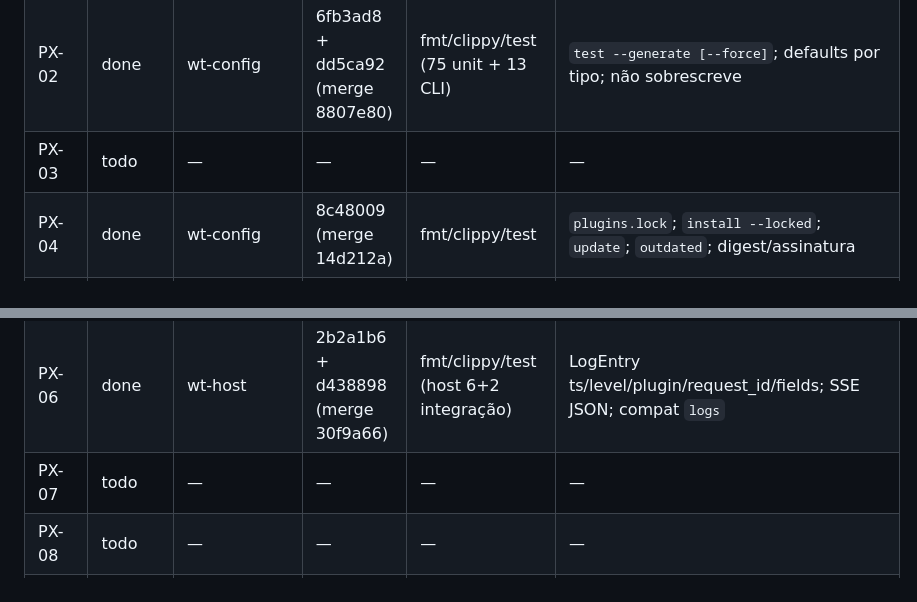
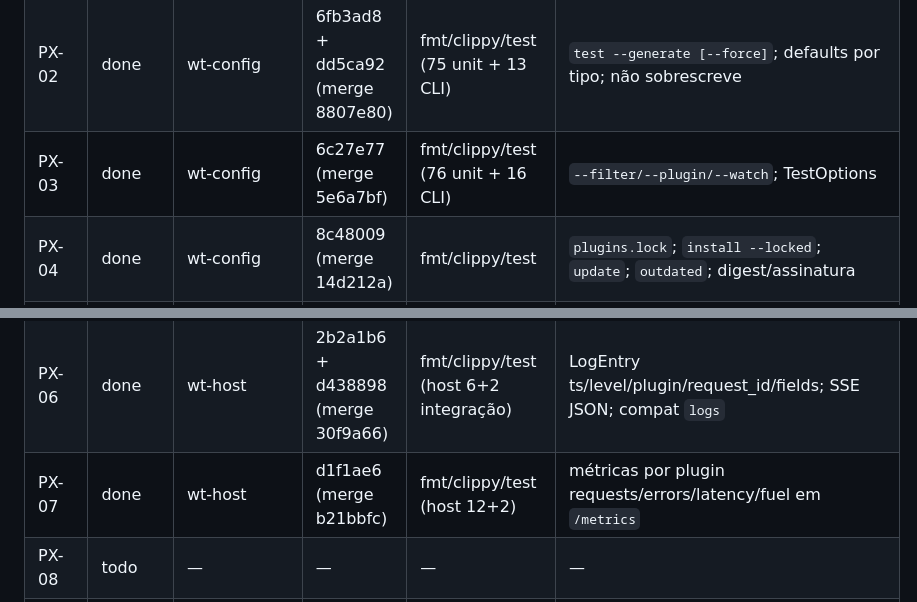
Before and after one commit to Henrique-Batista/owasidea, a Markdown page: docs/plans/ROADMAP_STATUS.md, 2 parts joined by grey strips. Rendered like a GitHub page.

Commit message:
docs(status): mark PX-03/PX-07 done

```diff
--- a/docs/plans/ROADMAP_STATUS.md
+++ b/docs/plans/ROADMAP_STATUS.md
@@ -67,11 +67,11 @@ Status permitidos: `todo`, `doing`, `review`, `done`, `blocked`.
 | AX-08 | done | wt-authoring | 47cc2db (merge b50c283) | fmt/clippy/test | `plugin add` com preview de permissões; `--dry-run`; sem overwrite |
 | PX-01 | done | wt-host | 0b96e3c + 4f4abaa (merge b0fa228) | fmt/clippy/test (71 unit + 13 CLI) | `permissions.lock.json`/diff; `--fail-on-widen`; endpoint/UI |
 | PX-02 | done | wt-config | 6fb3ad8 + dd5ca92 (merge 8807e80) | fmt/clippy/test (75 unit + 13 CLI) | `test --generate [--force]`; defaults por tipo; não sobrescreve |
-| PX-03 | todo | — | — | — | — |
+| PX-03 | done | wt-config | 6c27e77 (merge 5e6a7bf) | fmt/clippy/test (76 unit + 16 CLI) | `--filter/--plugin/--watch`; TestOptions |
 | PX-04 | done | wt-config | 8c48009 (merge 14d212a) | fmt/clippy/test | `plugins.lock`; `install --locked`; `update`; `outdated`; digest/assinatura |
 | PX-05 | done | wt-authoring | 24fce84 + 0038e64 (merge 2fe869e) | fmt/clippy/test (16 CLI) | `verify <dist>`; manifests/componentes/assinaturas/UI; `--json` |
 | PX-06 | done | wt-host | 2b2a1b6 + d438898 (merge 30f9a66) | fmt/clippy/test (host 6+2 integração) | LogEntry ts/level/plugin/request_id/fields; SSE JSON; compat `logs` |
-| PX-07 | todo | — | — | — | — |
+| PX-07 | done | wt-host | d1f1ae6 (merge b21bbfc) | fmt/clippy/test (host 12+2) | métricas por plugin requests/errors/latency/fuel em `/metrics` |
 | PX-08 | todo | — | — | — | — |
 | PX-09 | done | wt-config | e60d558 (merge 13a11e8) | fmt/clippy/test | shell helper cmd/sh; paths/temp; CI Windows fmt/clippy/test; docs |
 | RL-01 | todo | — | — | — | — |
```
